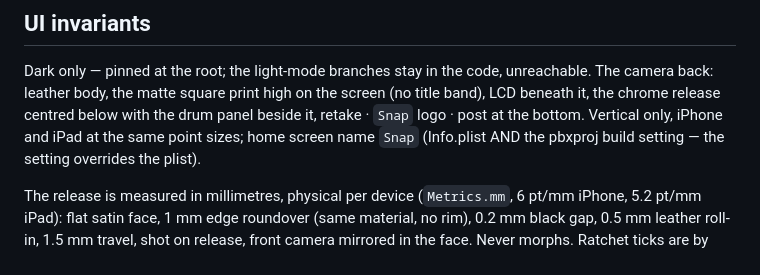
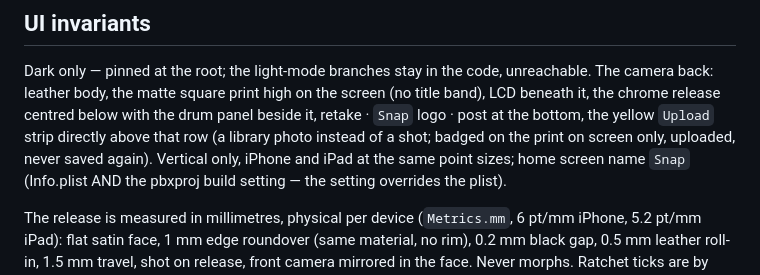
Before and after one commit to 01msmr/afterworkphotos-snap, a Markdown page: CLAUDE.md, the part around the change. Rendered like a GitHub page.

Commit message:
docs: Upload — the strip, the badge, no library save
Co-Authored-By: Claude Opus 5.5 (1M context) <noreply@anthropic.com>

```diff
--- a/CLAUDE.md
+++ b/CLAUDE.md
@@ -65,7 +65,9 @@ Dark only — pinned at the root; the light-mode branches stay in the code,
 unreachable. The camera back: leather body, the matte square print high on
 the screen (no title band), LCD beneath it, the chrome release centred
 below with the drum panel beside it, retake · `Snap` logo · post at the
-bottom. Vertical only, iPhone and iPad at the same point sizes; home
+bottom, the yellow `Upload` strip directly above that row (a library photo
+instead of a shot; badged on the print on screen only, uploaded, never
+saved again). Vertical only, iPhone and iPad at the same point sizes; home
 screen name `Snap` (Info.plist AND the pbxproj build setting — the
 setting overrides the plist).
 
```
Also changed, not shown: 1 other file.
